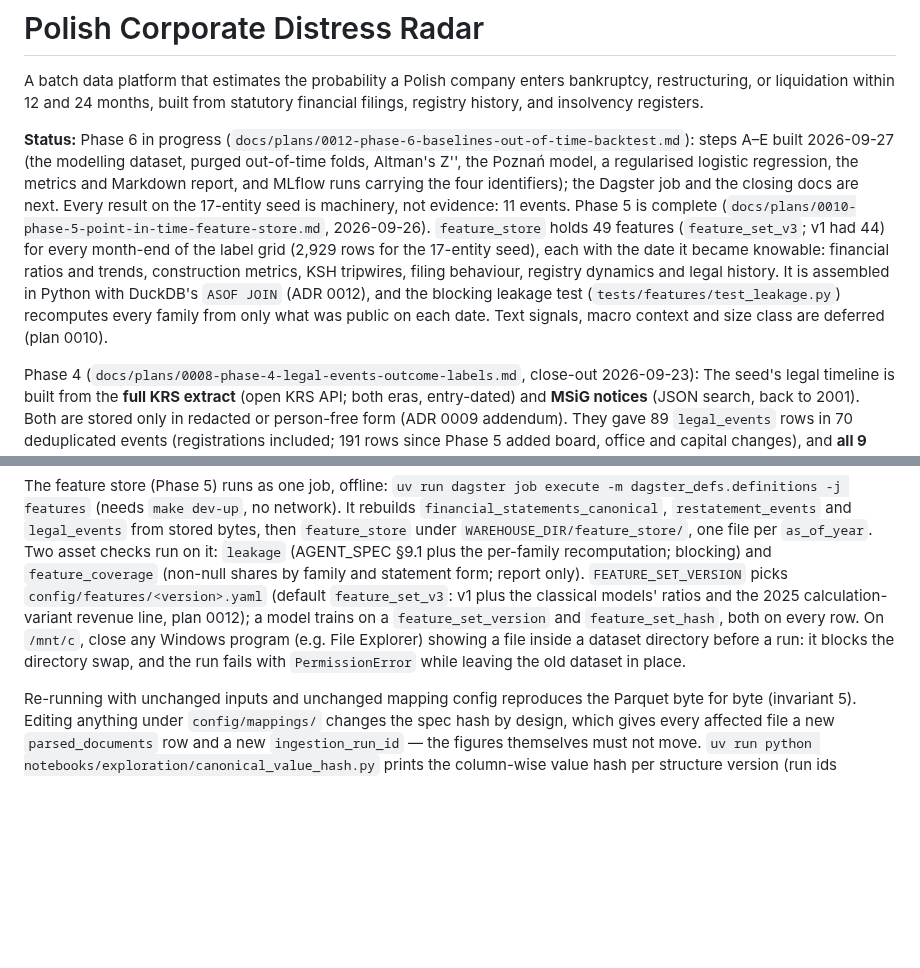
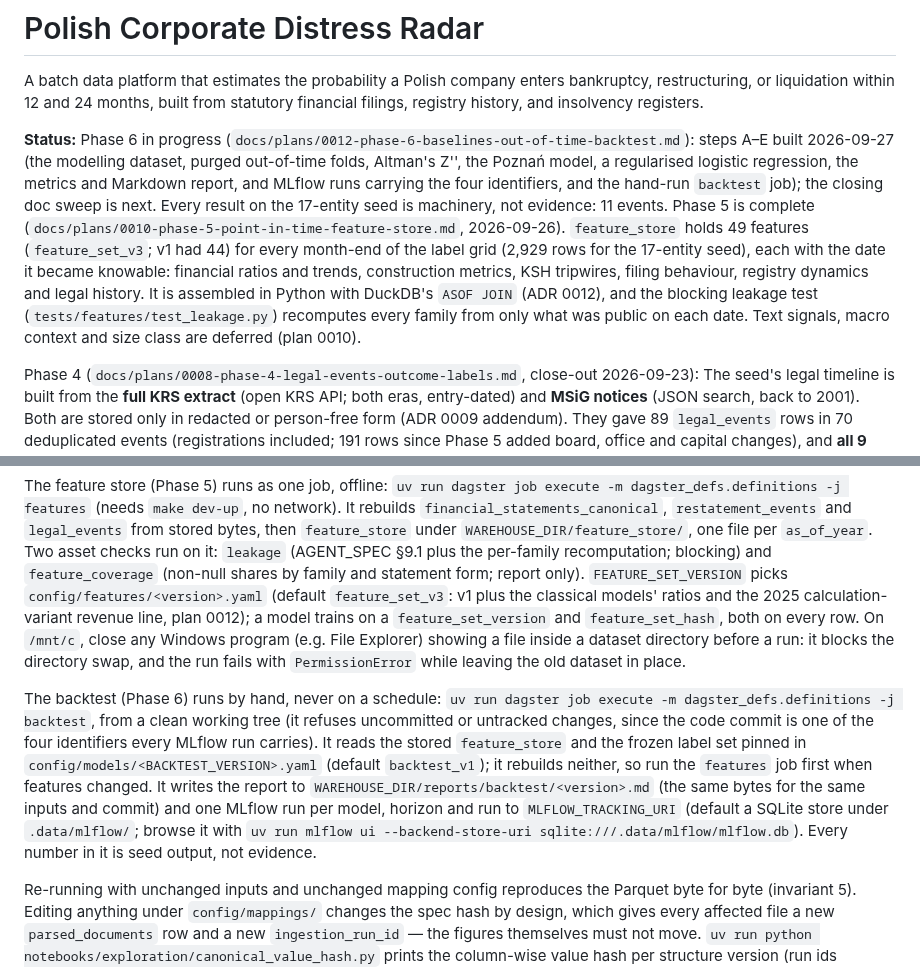
Before and after one commit to odrive881/Polish-Corporate-Distress-Radar, a Markdown page: README.md, 2 parts joined by grey strips. Drawn GitHub-style; blank space fills up the shorter version.

```diff
--- a/README.md
+++ b/README.md
@@ -2,7 +2,7 @@
 
 A batch data platform that estimates the probability a Polish company enters bankruptcy, restructuring, or liquidation within 12 and 24 months, built from statutory financial filings, registry history, and insolvency registers.
 
-**Status:** Phase 6 in progress (`docs/plans/0012-phase-6-baselines-out-of-time-backtest.md`): steps A–E built 2026-09-27 (the modelling dataset, purged out-of-time folds, Altman's Z'', the Poznań model, a regularised logistic regression, the metrics and Markdown report, and MLflow runs carrying the four identifiers); the Dagster job and the closing docs are next. Every result on the 17-entity seed is machinery, not evidence: 11 events. Phase 5 is complete (`docs/plans/0010-phase-5-point-in-time-feature-store.md`, 2026-09-26). `feature_store` holds 49 features (`feature_set_v3`; v1 had 44) for every month-end of the label grid (2,929 rows for the 17-entity seed), each with the date it became knowable: financial ratios and trends, construction metrics, KSH tripwires, filing behaviour, registry dynamics and legal history. It is assembled in Python with DuckDB's `ASOF JOIN` (ADR 0012), and the blocking leakage test (`tests/features/test_leakage.py`) recomputes every family from only what was public on each date. Text signals, macro context and size class are deferred (plan 0010).
+**Status:** Phase 6 in progress (`docs/plans/0012-phase-6-baselines-out-of-time-backtest.md`): steps A–E built 2026-09-27 (the modelling dataset, purged out-of-time folds, Altman's Z'', the Poznań model, a regularised logistic regression, the metrics and Markdown report, and MLflow runs carrying the four identifiers, and the hand-run `backtest` job); the closing doc sweep is next. Every result on the 17-entity seed is machinery, not evidence: 11 events. Phase 5 is complete (`docs/plans/0010-phase-5-point-in-time-feature-store.md`, 2026-09-26). `feature_store` holds 49 features (`feature_set_v3`; v1 had 44) for every month-end of the label grid (2,929 rows for the 17-entity seed), each with the date it became knowable: financial ratios and trends, construction metrics, KSH tripwires, filing behaviour, registry dynamics and legal history. It is assembled in Python with DuckDB's `ASOF JOIN` (ADR 0012), and the blocking leakage test (`tests/features/test_leakage.py`) recomputes every family from only what was public on each date. Text signals, macro context and size class are deferred (plan 0010).
 
 Phase 4 (`docs/plans/0008-phase-4-legal-events-outcome-labels.md`, close-out 2026-09-23): The seed's legal timeline is built from the **full KRS extract** (open KRS API; both eras, entry-dated) and **MSiG notices** (JSON search, back to 2001). Both are stored only in redacted or person-free form (ADR 0009 addendum). They gave 89 `legal_events` rows in 70 deduplicated events (registrations included; 191 rows since Phase 5 added board, office and capital changes), and **all 9 seed entities with a distress hint are found independently**, with dates and source documents; the other 8 have none. Outcome labels are built in SQLMesh: 12 and 24 months, censored at each entity's cutoff, regime and source-era flags. They are frozen by content hash. The current set is `066d18bbd4cd…` (label version 2, plan 0009: a 12-month lag allowance for `alive`, 24-month petition expiry), 4,694 rows, reproduced exactly on rebuild. Earlier sets stay frozen: `a1ac9fb07f79…` (v1) and `a5da757f8341…` (v1, before the Phase 4 review fixes). KRZ is not built: it sits behind a WAF (ADR 0011). Phase 3 (the canonical financial model, 129 statements across all 17 entities, `quarantine` and `dq_mart` in SQLMesh) and Phase 1 (acquisition; RDF captured by hand as HAR files, ADR 0007) are complete before it.
 
@@ -55,6 +55,8 @@ Legal events and outcome labels (Phase 4) run as one job: `uv run dagster job ex
 
 The feature store (Phase 5) runs as one job, offline: `uv run dagster job execute -m dagster_defs.definitions -j features` (needs `make dev-up`, no network). It rebuilds `financial_statements_canonical`, `restatement_events` and `legal_events` from stored bytes, then `feature_store` under `WAREHOUSE_DIR/feature_store/`, one file per `as_of_year`. Two asset checks run on it: `leakage` (AGENT_SPEC §9.1 plus the per-family recomputation; blocking) and `feature_coverage` (non-null shares by family and statement form; report only). `FEATURE_SET_VERSION` picks `config/features/<version>.yaml` (default `feature_set_v3`: v1 plus the classical models' ratios and the 2025 calculation-variant revenue line, plan 0012); a model trains on a `feature_set_version` and `feature_set_hash`, both on every row. On `/mnt/c`, close any Windows program (e.g. File Explorer) showing a file inside a dataset directory before a run: it blocks the directory swap, and the run fails with `PermissionError` while leaving the old dataset in place.
 
+The backtest (Phase 6) runs by hand, never on a schedule: `uv run dagster job execute -m dagster_defs.definitions -j backtest`, from a clean working tree (it refuses uncommitted or untracked changes, since the code commit is one of the four identifiers every MLflow run carries). It reads the stored `feature_store` and the frozen label set pinned in `config/models/<BACKTEST_VERSION>.yaml` (default `backtest_v1`); it rebuilds neither, so run the `features` job first when features changed. It writes the report to `WAREHOUSE_DIR/reports/backtest/<version>.md` (the same bytes for the same inputs and commit) and one MLflow run per model, horizon and run to `MLFLOW_TRACKING_URI` (default a SQLite store under `.data/mlflow/`; browse it with `uv run mlflow ui --backend-store-uri sqlite:///.data/mlflow/mlflow.db`). Every number in it is seed output, not evidence.
+
 Re-running with unchanged inputs and unchanged mapping config reproduces the Parquet byte for byte (invariant 5). Editing anything under `config/mappings/` changes the spec hash by design, which gives every affected file a new `parsed_documents` row and a new `ingestion_run_id` — the figures themselves must not move. `uv run python notebooks/exploration/canonical_value_hash.py` prints the column-wise value hash per structure version (run ids excluded) so a mapping change can be checked against the values it should not have touched.
 
 ## Manual RDF capture
```
Also changed, not shown: AGENT_SPEC.md (+2 -1 lines), docs/plans/0012-phase-6-baselines-out-of-time-backtest.md (+6 -1 lines).
